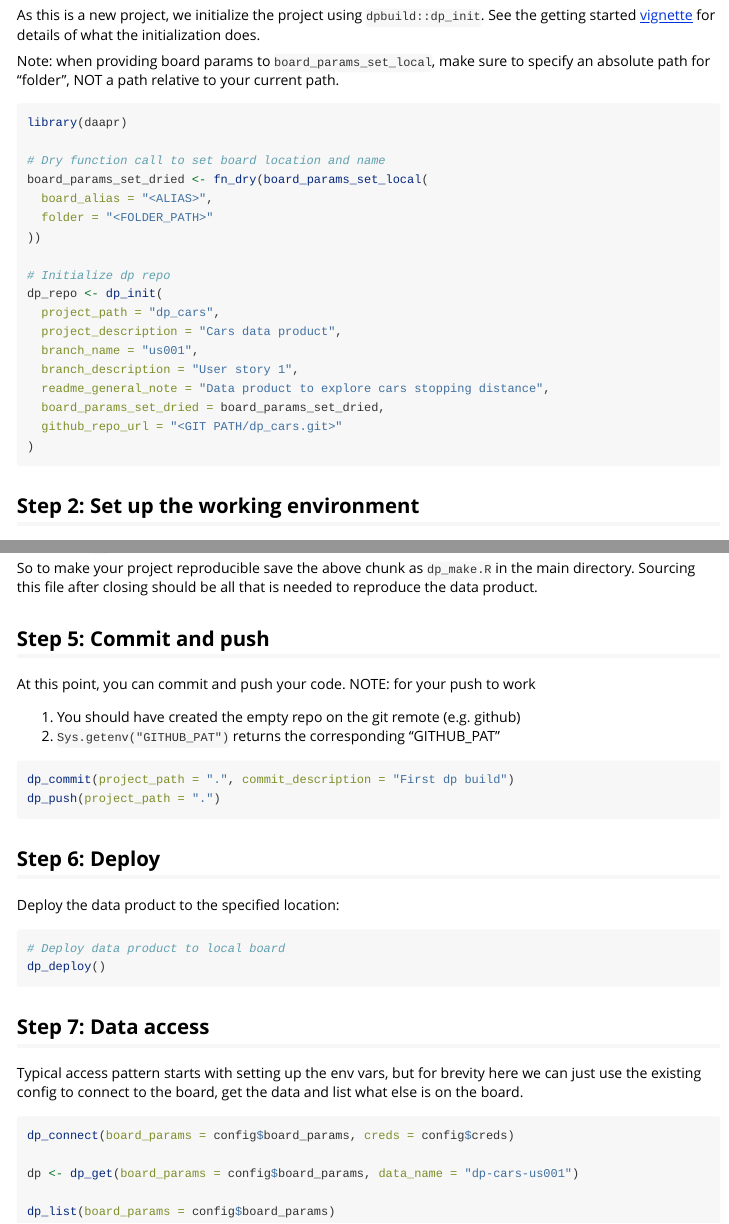
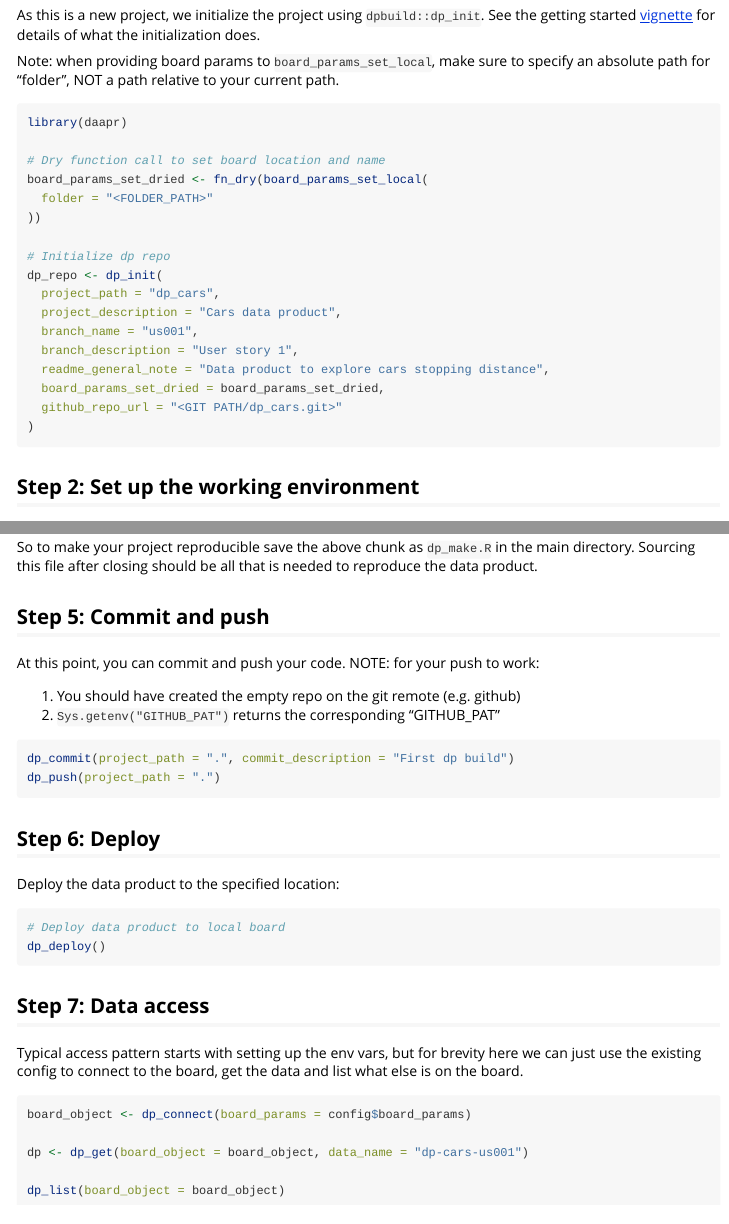
Before and after one commit to amashadihossein/daapr, an R Markdown document (vignettes/min_workflow_local.Rmd): the page in a window 1100 px wide, from 360 px down, and a second part further down, joined at a grey line. Rendered offline with R 4.5, knitr and Pandoc, with nearby package versions.

Commit message:
Update local workflow for pins v1

````diff
--- a/vignettes/min_workflow_local.Rmd
+++ b/vignettes/min_workflow_local.Rmd
@@ -39,7 +39,6 @@ library(daapr)
 
 # Dry function call to set board location and name
 board_params_set_dried <- fn_dry(board_params_set_local(
-  board_alias = "<ALIAS>",
   folder = "<FOLDER_PATH>"
 ))
 
@@ -134,8 +133,7 @@ reproduce the data product.
 
 ## Step 5: Commit and push
 
-At this point, you can commit and push your code.
-NOTE: for your push to work
+At this point, you can commit and push your code. NOTE: for your push to work:
 
 1. You should have created the empty repo on the git remote (e.g. github)
 2. `Sys.getenv("GITHUB_PAT")` returns the corresponding "GITHUB_PAT"
@@ -163,9 +161,9 @@ here we can just use the existing config to connect to the board, get the data
 and list what else is on the board.
 
 ```{r dpi_, eval=FALSE}
-dp_connect(board_params = config$board_params, creds = config$creds)
+board_object <- dp_connect(board_params = config$board_params)
 
-dp <- dp_get(board_params = config$board_params, data_name = "dp-cars-us001")
+dp <- dp_get(board_object = board_object, data_name = "dp-cars-us001")
 
-dp_list(board_params = config$board_params)
+dp_list(board_object = board_object)
 ```
````
